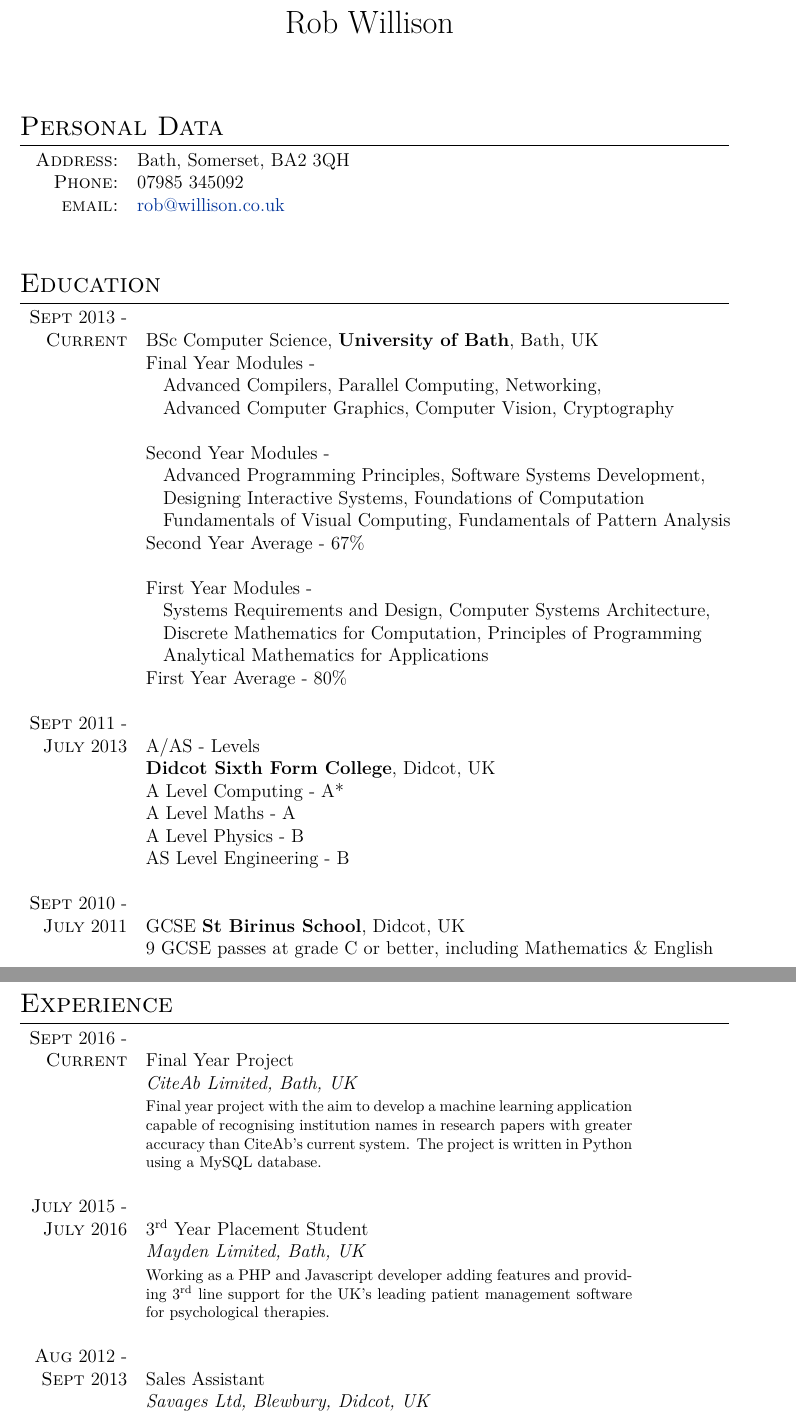
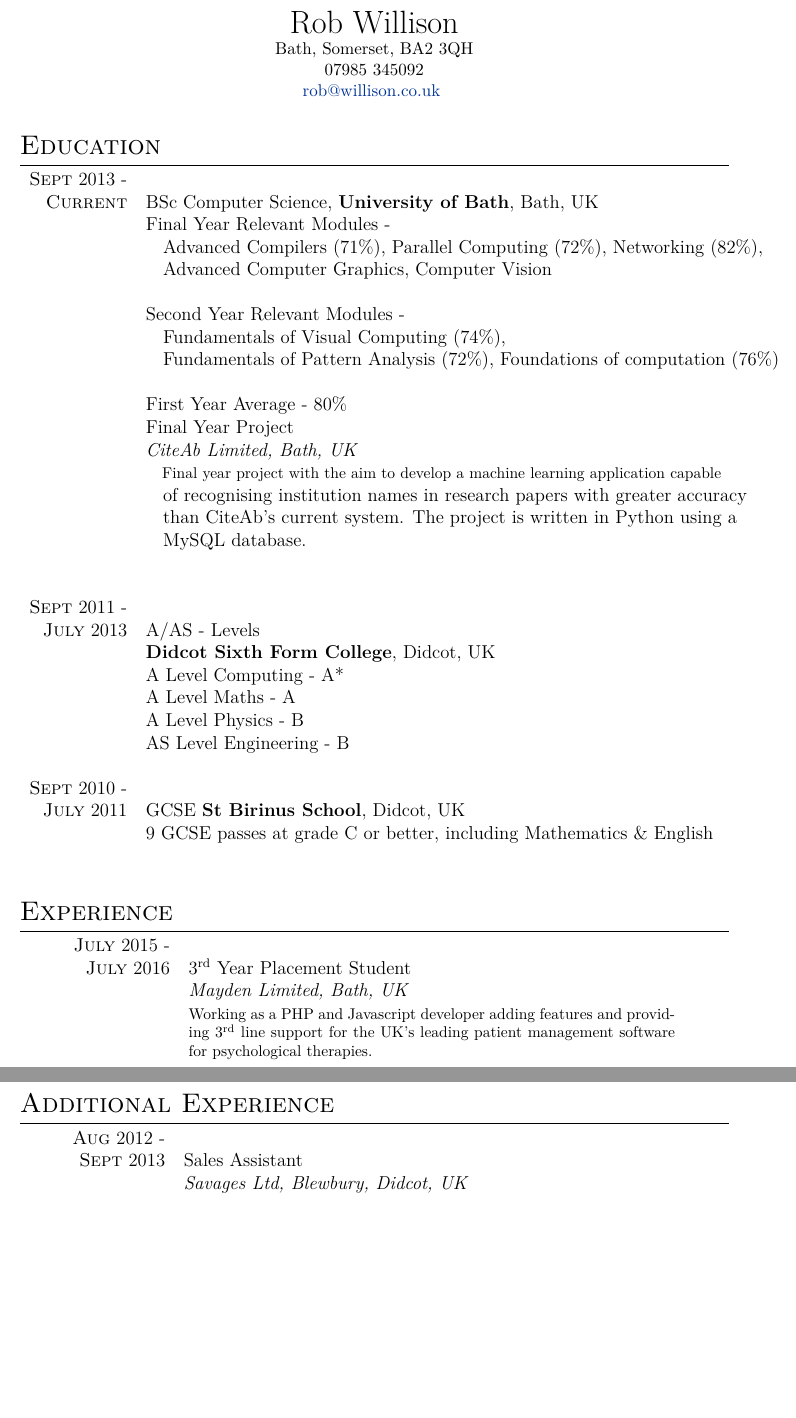
Before and after one commit to RobWillison/CV, a LaTeX CV (New/cv.tex): two parts of pages 1 and 2 of 2, joined at a grey line, cut so that both start at the same text, the shorter picture padded with empty space. Compiled offline with XeLaTeX.

Commit message:
more work

```diff
--- a/New/cv.tex
+++ b/New/cv.tex
@@ -62,34 +62,27 @@
 %--------------------TITLE-------------
 
 \par{\centering
-		{\LARGE Rob Willison
+		{\LARGE Rob Willison\\
+		\small Bath, Somerset, BA2 3QH\\
+		07985 345092\\
+		\href{mailto:rob@willison.co.uk}{rob@willison.co.uk
 	}\bigskip\par}
 
 %--------------------SECTIONS-----------------------------------
-%Section: Personal Data
-\vspace{1cm}
-\section{Personal Data}
-\
-\begin{tabular}{rl}
-    \textsc{Address:}   & Bath, Somerset, BA2 3QH\\
-    \textsc{Phone:}     & 07985 345092\\
-    \textsc{email:}     & \href{mailto:rob@willison.co.uk}{rob@willison.co.uk}
-\end{tabular}
-\vspace{1cm}
 %Section: Education
 \section{Education}
 \begin{tabular}{rl}
  \textsc{Sept} 2013 -\\ \textsc{Current} & BSc Computer Science, \textbf{University of Bath}, Bath, UK\\
-& Final Year Modules -\\
-& \hspace{0.25cm} Advanced Compilers, Parallel Computing, Networking, \\ & \hspace{0.25cm} Advanced Computer Graphics, Computer Vision, Cryptography\\
+& Final Year Relevant Modules -\\
+& \hspace{0.25cm} Advanced Compilers (71\%), Parallel Computing (72\%), Networking (82\%), \\ & \hspace{0.25cm} Advanced Computer Graphics, Computer Vision\\
 & \\
-& Second Year Modules -\\
-& \hspace{0.25cm} Advanced Programming Principles, Software Systems Development, \\ & \hspace{0.25cm} Designing Interactive Systems, Foundations of Computation \\ & \hspace{0.25cm} Fundamentals of Visual Computing, Fundamentals of Pattern Analysis\\
-& Second Year Average - 67\%\\
+& Second Year Relevant Modules -\\
+& \hspace{0.25cm} Fundamentals of Visual Computing (74\%),\\ & \hspace{0.25cm} Fundamentals of Pattern Analysis (72\%), Foundations of computation (76\%)\\
 & \\
-& First Year Modules -\\
-& \hspace{0.25cm} Systems Requirements and Design, Computer Systems Architecture, \\ & \hspace{0.25cm} Discrete Mathematics for Computation, Principles of Programming\\ & \hspace{0.25cm} Analytical Mathematics for Applications\\
 & First Year Average - 80\%\\
+& Final Year Project \\&\emph{CiteAb Limited, Bath, UK}\\&\footnotesize{\hspace{0.25cm} Final year project with the aim to develop a machine learning application capable \\ & \hspace{0.25cm} of recognising institution names
+ in research papers with greater accuracy \\ & \hspace{0.25cm} than CiteAb's current system. The project is written in Python using a \\ & \hspace{0.25cm}  MySQL database.}\\\multicolumn{2}{c}{} \\
+
 & \\
 \textsc{Sept} 2011 -\\ \textsc{July} 2013 & A/AS - Levels \\& \normalsize\textbf{Didcot Sixth Form College}, Didcot, UK\\
 & A Level Computing - A*\\
@@ -104,14 +97,16 @@
 %Section: Work Experience at the top
 \section{Experience}
 \begin{tabular}{rp{11cm}}
-\textsc{Sept} 2016 -\\ \textsc{Current} & Final Year Project \\&\emph{CiteAb Limited, Bath, UK}\\&\footnotesize{Final year project with the aim to develop a machine learning application capable of recognising institution names
- in research papers with greater accuracy than CiteAb's current system. The project is written in Python using a MySQL database.}\\\multicolumn{2}{c}{} \\
-
 \textsc{July} 2015 -\\ \textsc{July} 2016 & 3\textsuperscript{rd} Year Placement Student \\&\emph{Mayden Limited, Bath, UK}\\&\footnotesize{Working as a PHP and Javascript developer adding features and providing 3\textsuperscript{rd} line support for the UK's leading patient management software for psychological therapies.}\\\multicolumn{2}{c}{} \\
-\textsc{Aug} 2012 -\\ \textsc{Sept} 2013 & Sales Assistant\\&\emph{Savages Ltd, Blewbury, Didcot, UK}\\&\footnotesize{Responsibilities included serving customers, preparing goods and maintaining stock levels in the shop.  }\\
 \end{tabular}
 
 \vspace{1cm}
+\section{Additional Experience}
+\begin{tabular}{rp{11cm}}
+\textsc{Aug} 2012 -\\ \textsc{Sept} 2013 & Sales Assistant\\&\emph{Savages Ltd, Blewbury, Didcot, UK}\\&\footnotesize{Responsibilities included serving customers, preparing goods and maintaining stock levels in the shop.  }\\
+\end{tabular}
+\vspace{1cm}
+
 %Section: Scholarships and additional info
 \section{Awards and Achievements}
 \begin{tabular}{rl}
```
Also changed, not shown: New/CV_Rob_Willison_December_2016.pdf (deleted), New/CV_Rob_Willison_January_2017.pdf (added), New/cv.pdf (added), New/cv.tex (1 more changed lines), 3 other files.
